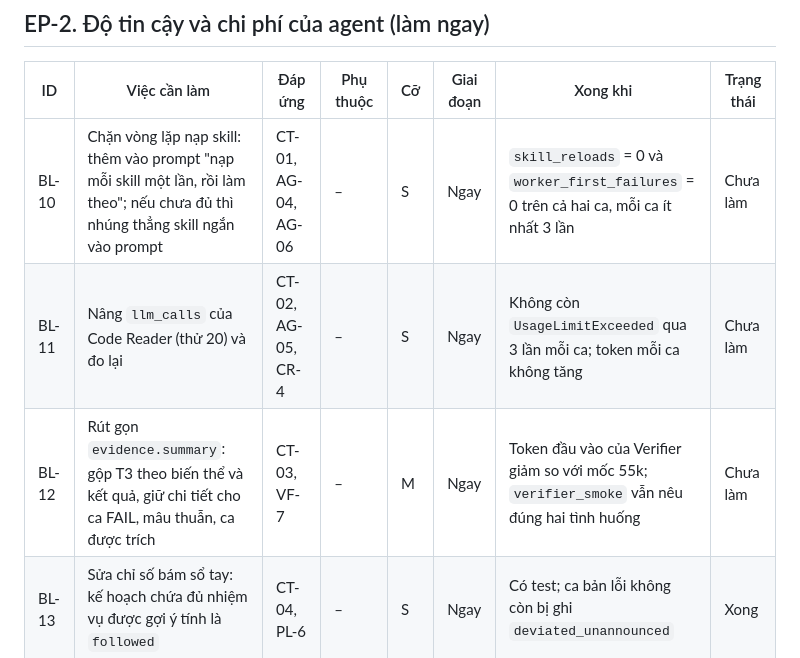
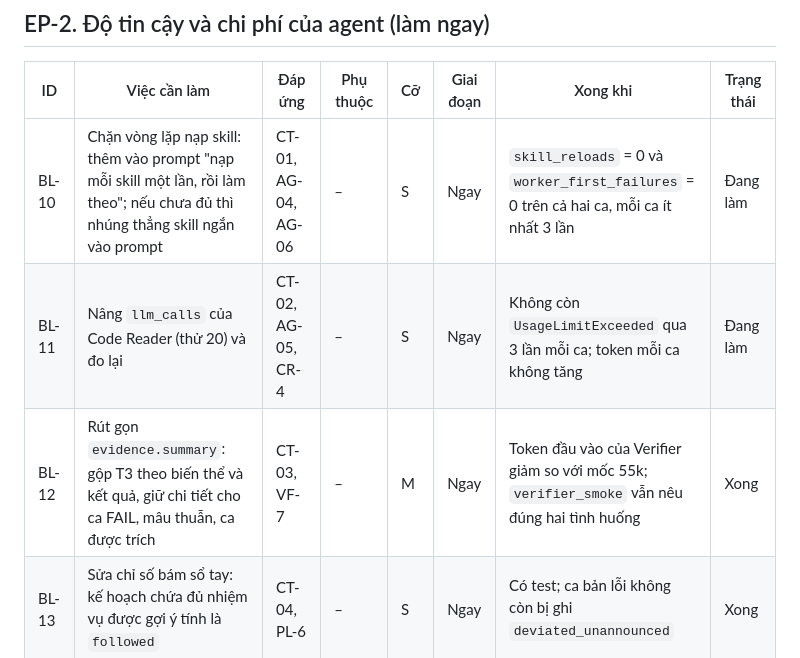
Before and after one commit to tungnk99/RFC-Audit, a Markdown page: docs/management/theo_doi_backlog.md, the part around the change. Rendered like a GitHub page.

```diff
--- a/docs/management/theo_doi_backlog.md
+++ b/docs/management/theo_doi_backlog.md
@@ -57,9 +57,9 @@ quyết định số đo của mọi lần chạy sau.
 
 | ID | Việc cần làm | Đáp ứng | Phụ thuộc | Cỡ | Giai đoạn | Xong khi | Trạng thái |
 |---|---|---|---|---|---|---|---|
-| BL-10 | Chặn vòng lặp nạp skill: thêm vào prompt "nạp mỗi skill một lần, rồi làm theo"; nếu chưa đủ thì nhúng thẳng skill ngắn vào prompt | CT-01, AG-04, AG-06 | – | S | Ngay | `skill_reloads` = 0 và `worker_first_failures` = 0 trên cả hai ca, mỗi ca ít nhất 3 lần | Chưa làm |
-| BL-11 | Nâng `llm_calls` của Code Reader (thử 20) và đo lại | CT-02, AG-05, CR-4 | – | S | Ngay | Không còn `UsageLimitExceeded` qua 3 lần mỗi ca; token mỗi ca không tăng | Chưa làm |
-| BL-12 | Rút gọn `evidence.summary`: gộp T3 theo biến thể và kết quả, giữ chi tiết cho ca FAIL, mâu thuẫn, ca được trích | CT-03, VF-7 | – | M | Ngay | Token đầu vào của Verifier giảm so với mốc 55k; `verifier_smoke` vẫn nêu đúng hai tình huống | Chưa làm |
+| BL-10 | Chặn vòng lặp nạp skill: thêm vào prompt "nạp mỗi skill một lần, rồi làm theo"; nếu chưa đủ thì nhúng thẳng skill ngắn vào prompt | CT-01, AG-04, AG-06 | – | S | Ngay | `skill_reloads` = 0 và `worker_first_failures` = 0 trên cả hai ca, mỗi ca ít nhất 3 lần | Đang làm |
+| BL-11 | Nâng `llm_calls` của Code Reader (thử 20) và đo lại | CT-02, AG-05, CR-4 | – | S | Ngay | Không còn `UsageLimitExceeded` qua 3 lần mỗi ca; token mỗi ca không tăng | Đang làm |
+| BL-12 | Rút gọn `evidence.summary`: gộp T3 theo biến thể và kết quả, giữ chi tiết cho ca FAIL, mâu thuẫn, ca được trích | CT-03, VF-7 | – | M | Ngay | Token đầu vào của Verifier giảm so với mốc 55k; `verifier_smoke` vẫn nêu đúng hai tình huống | Xong |
 | BL-13 | Sửa chỉ số bám sổ tay: kế hoạch chứa đủ nhiệm vụ được gợi ý tính là `followed` | CT-04, PL-6 | – | S | Ngay | Có test; ca bản lỗi không còn bị ghi `deviated_unannounced` | Xong |
 | BL-14 | Giảm chi phí Code Reader: rút gọn đầu ra công cụ đọc mã, dừng sớm khi các khía cạnh đã đủ | CT-17, CR-5 | BL-10, BL-11 | M | G1 | Token Code Reader mỗi ca giảm có số đo mà độ chính xác T1 không đổi | Chưa làm |
 | BL-15 | Thử `MAP_COMPONENTS` với LLM thật; quyết định quy tắc vòng 1 của sổ tay và skill Verifier cho `WRONG_LOCATION` | CT-18, CI-3, CI-4 | – | S | G2 | Có số đo gán thành phần trên 30 hàm; sổ tay và skill được cập nhật theo kết quả | Chưa làm |
```
Also changed, not shown: docs/management/theo_doi_cai_thien.md (+8 -0 lines).
